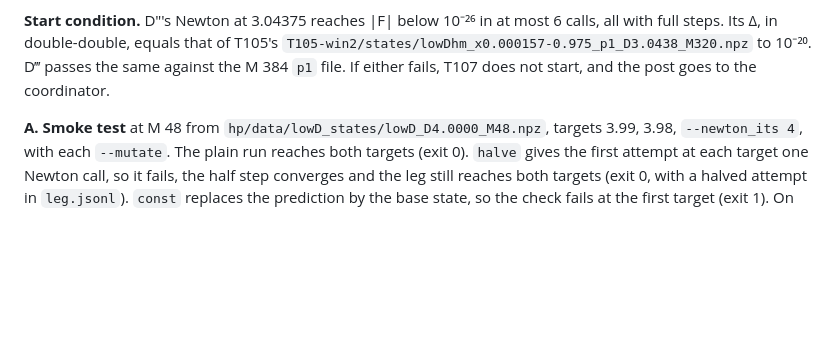
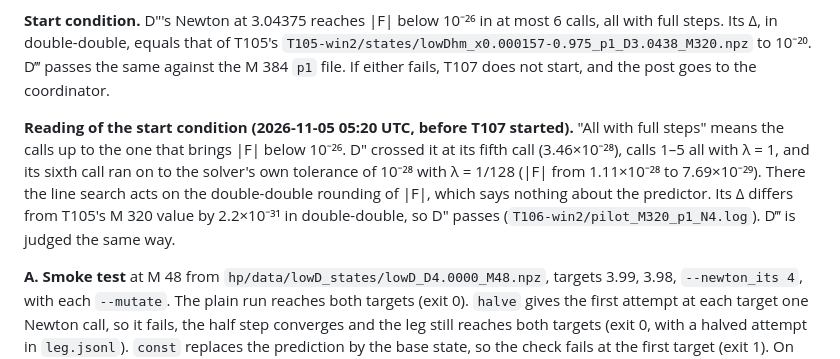
Before and after one commit to nmoinvaz/choptuik-large-d, a Markdown page: notes/LOW_D.md, the part around the change. Drawn GitHub-style; blank space fills up the shorter version.

Commit message:
notes: how T107's start condition reads at the double-double floor

```diff
--- a/notes/LOW_D.md
+++ b/notes/LOW_D.md
@@ -581,6 +581,13 @@ double-double, equals that of T105's `T105-win2/states/lowDhm_x0.000157-0.975_p1
 passes the same against the M 384 `p1` file. If either fails, T107 does not start, and the post goes to the
 coordinator.
 
+**Reading of the start condition (2026-11-05 05:20 UTC, before T107 started).** "All with full steps" means the calls up
+to the one that brings |F| below 10⁻²⁶. D″ crossed it at its fifth call (3.46×10⁻²⁸), calls 1–5 all with λ = 1, and its
+sixth call ran on to the solver's own tolerance of 10⁻²⁸ with λ = 1/128 (|F| from 1.11×10⁻²⁸ to 7.69×10⁻²⁹). There the
+line search acts on the double-double rounding of |F|, which says nothing about the predictor. Its Δ differs from
+T105's M 320 value by 2.2×10⁻³¹ in double-double, so D″ passes (`T106-win2/pilot_M320_p1_N4.log`). D‴ is judged the
+same way.
+
 **A. Smoke test** at M 48 from `hp/data/lowD_states/lowD_D4.0000_M48.npz`, targets 3.99, 3.98, `--newton_its 4`, with
 each `--mutate`. The plain run reaches both targets (exit 0). `halve` gives the first attempt at each target one Newton
 call, so it fails, the half step converges and the leg still reaches both targets (exit 0, with a halved attempt in
```
